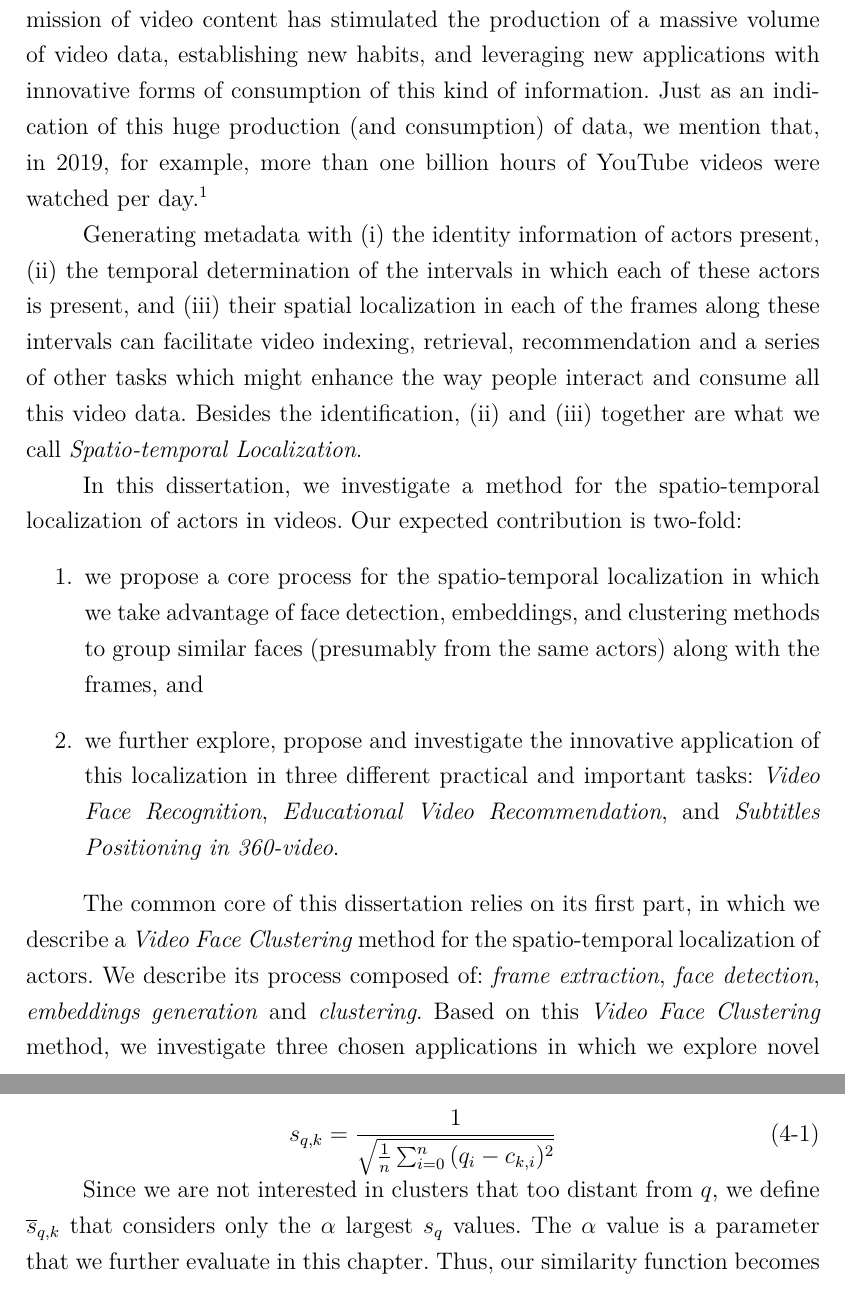
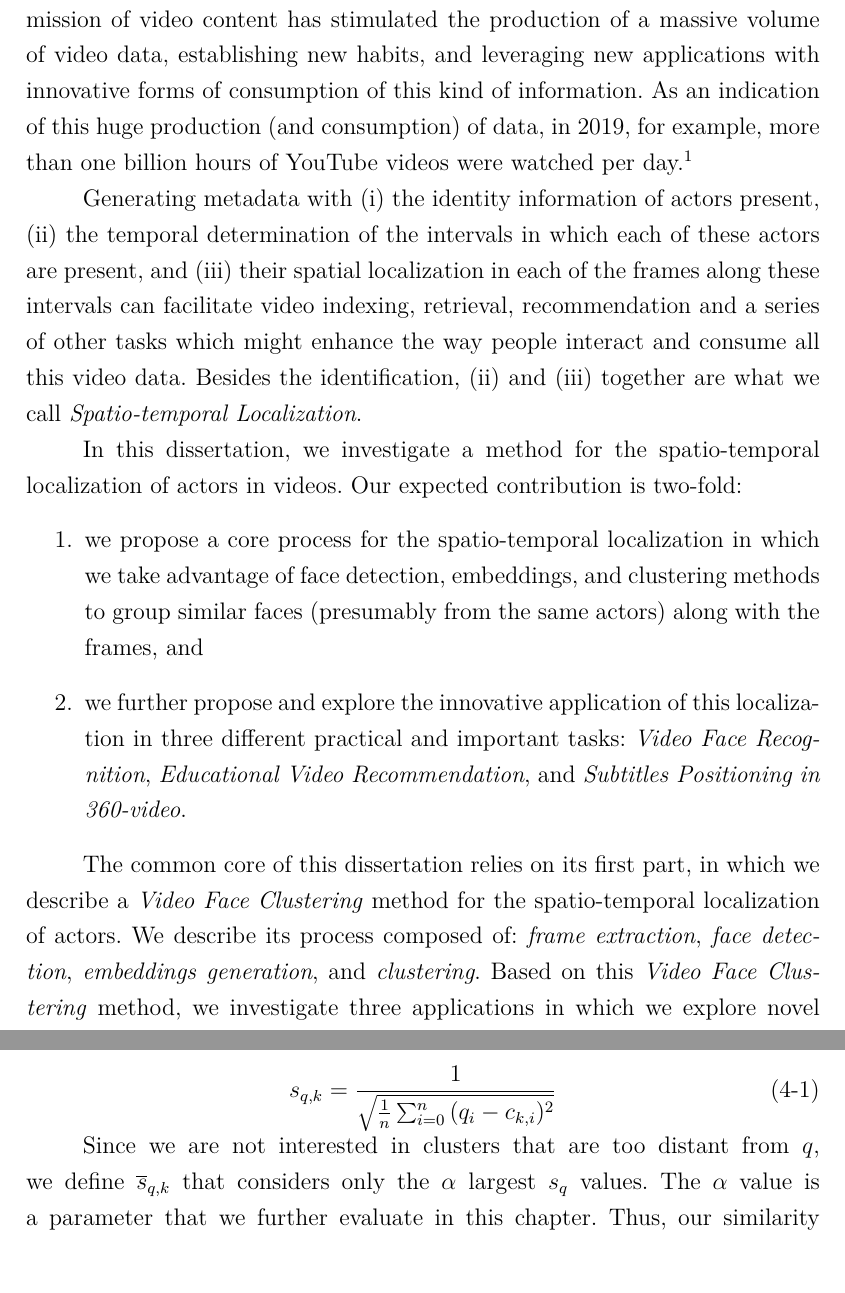
Before and after one commit to paulorcmendes/Dissertation_Paulo_Mendes, a LaTeX thesis (thesis.tex, which reads chapters/01_Introduction.tex, chapters/04_face_recognition.tex): two parts of pages 12 and 31 of 75, joined at a grey line, cut so that both start at the same text. Compiled offline with pdfLaTeX.

Commit message:
After review 1

```diff
--- a/chapters/01_Introduction.tex
+++ b/chapters/01_Introduction.tex
@@ -4,16 +4,16 @@
 \chapter{Introduction}
 \label{chap:introduction}
 
-In recent years, the popularity of platforms for the storage and transmission of video content has stimulated the production of a massive volume of video data, establishing new habits, and leveraging new applications with innovative forms of consumption of this kind of information. Just as an indication of this huge production (and consumption) of data, we mention that, in 2019, for example, more than one billion hours of YouTube videos were watched per day.\footnote{https://kinsta.com/blog/youtube-stats/}
+In recent years, the popularity of platforms for the storage and transmission of video content has stimulated the production of a massive volume of video data, establishing new habits, and leveraging new applications with innovative forms of consumption of this kind of information. As an indication of this huge production (and consumption) of data, in 2019, for example, more than one billion hours of YouTube videos were watched per day.\footnote{https://kinsta.com/blog/youtube-stats/}
 
 
-Generating metadata with (i) the identity information of actors present, (ii) the temporal determination of the intervals in which each of these actors is present, and (iii) their spatial localization in each of the frames along these intervals can facilitate video indexing, retrieval, recommendation and a series of other tasks which might enhance the way people interact and consume all this video data. Besides the identification, (ii) and (iii) together are what we call \textit{Spatio-temporal Localization}.
+Generating metadata with (i) the identity information of actors present, (ii) the temporal determination of the intervals in which each of these actors are present, and (iii) their spatial localization in each of the frames along these intervals can facilitate video indexing, retrieval, recommendation and a series of other tasks which might enhance the way people interact and consume all this video data. Besides the identification, (ii) and (iii) together are what we call \textit{Spatio-temporal Localization}.
 
 In this dissertation, we investigate a method for the spatio-temporal localization of actors in videos. Our expected contribution is two-fold:
 \begin{enumerate}
-\item we propose a core process for the spatio-temporal localization in which we take advantage of face detection, embeddings, and clustering methods to group similar faces (presumably from the same actors) along with the frames, and \item we further explore, propose and investigate the innovative application of this localization in three different practical and important tasks: \emph{Video Face Recognition}, \emph{Educational Video Recommendation}, and \emph{Subtitles Positioning in 360-video}.
+\item we propose a core process for the spatio-temporal localization in which we take advantage of face detection, embeddings, and clustering methods to group similar faces (presumably from the same actors) along with the frames, and \item we further propose and explore the innovative application of this localization in three different practical and important tasks: \emph{Video Face Recognition}, \emph{Educational Video Recommendation}, and \emph{Subtitles Positioning in 360-video}.
 \end{enumerate}
 
-The common core of this dissertation relies on its first part, in which we describe a \textit{Video Face Clustering} method for the spatio-temporal localization of actors. We describe its process composed of: \textit{frame extraction}, \textit{face detection}, \textit{embeddings generation} and \textit{clustering}.
-Based on this \emph{Video Face Clustering} method, we investigate three chosen applications in which we explore novel approaches, all of them enabled by that common method of localization and its benefits.
+The common core of this dissertation relies on its first part, in which we describe a \textit{Video Face Clustering} method for the spatio-temporal localization of actors. We describe its process composed of: \textit{frame extraction}, \textit{face detection}, \textit{embeddings generation}, and \textit{clustering}.
+Based on this \emph{Video Face Clustering} method, we investigate three applications in which we explore novel approaches, all of them enabled by that common method of localization and its benefits.
 
--- a/chapters/04_face_recognition.tex
+++ b/chapters/04_face_recognition.tex
@@ -70,7 +70,7 @@ We decided to use the inverse of the RMSE since we want to return larger values
     s_{q,k} = \frac{1}{\sqrt{\frac{1}{n}\sum_{i=0}^{n}{(q_i-c_{k,i})^2}}}
 \end{equation}
 
-Since we are not interested in clusters that too distant from $q$, we define $\overline{s}_{q,k}$ that considers only the $\alpha$ largest $s_q$ values. The $\alpha$ value is a parameter that we further evaluate in this chapter.
+Since we are not interested in clusters that are too distant from $q$, we define $\overline{s}_{q,k}$ that considers only the $\alpha$ largest $s_q$ values. The $\alpha$ value is a parameter that we further evaluate in this chapter.
 Thus, our similarity function becomes
 
 \begin{equation}
```
Also changed, not shown: chapters/02_Related.tex (+2 -2 lines), chapters/Conclusions.tex (+1 -1 lines), chapters/01_Introduction.tex (6 more changed lines), chapters/04_face_recognition.tex (2 more changed lines).
